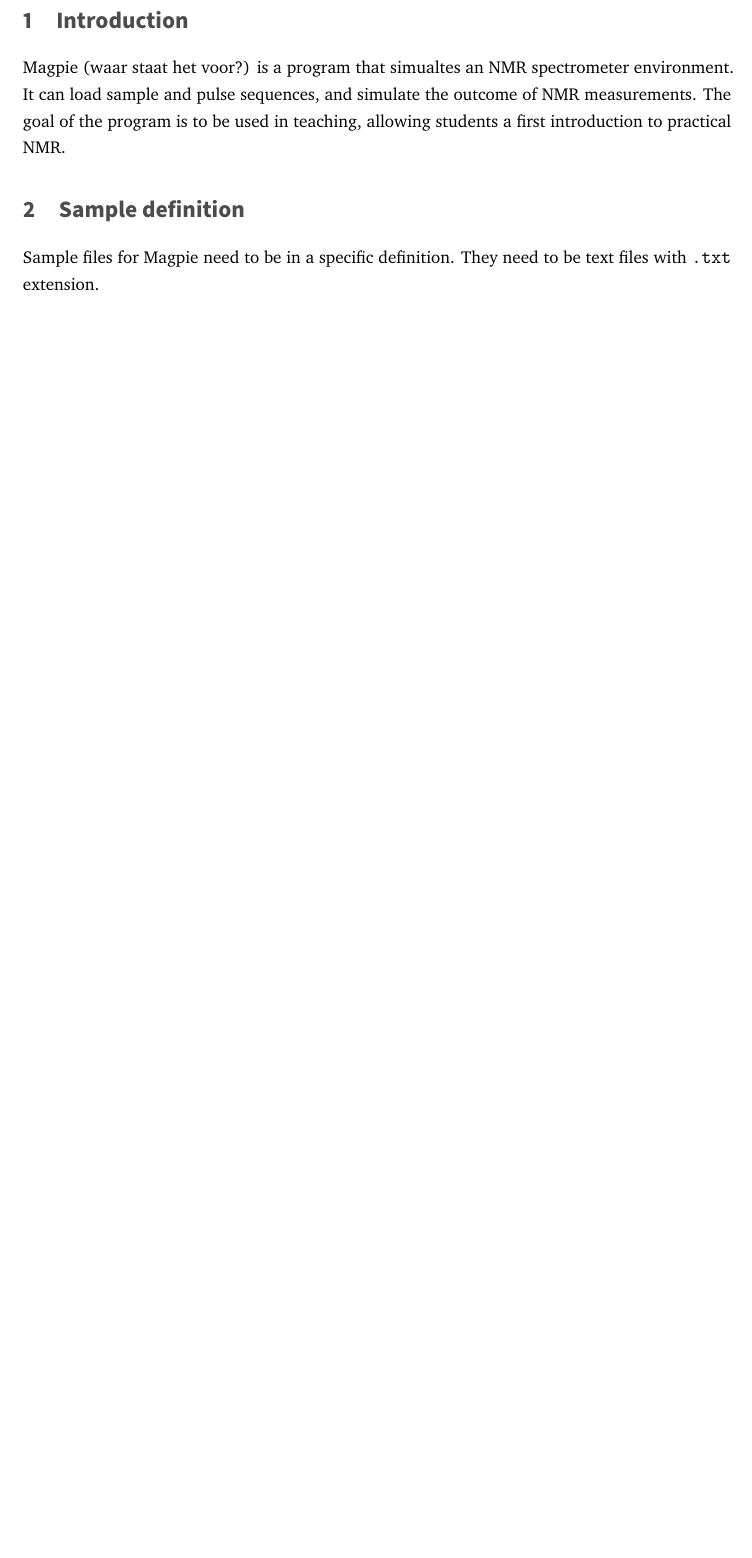
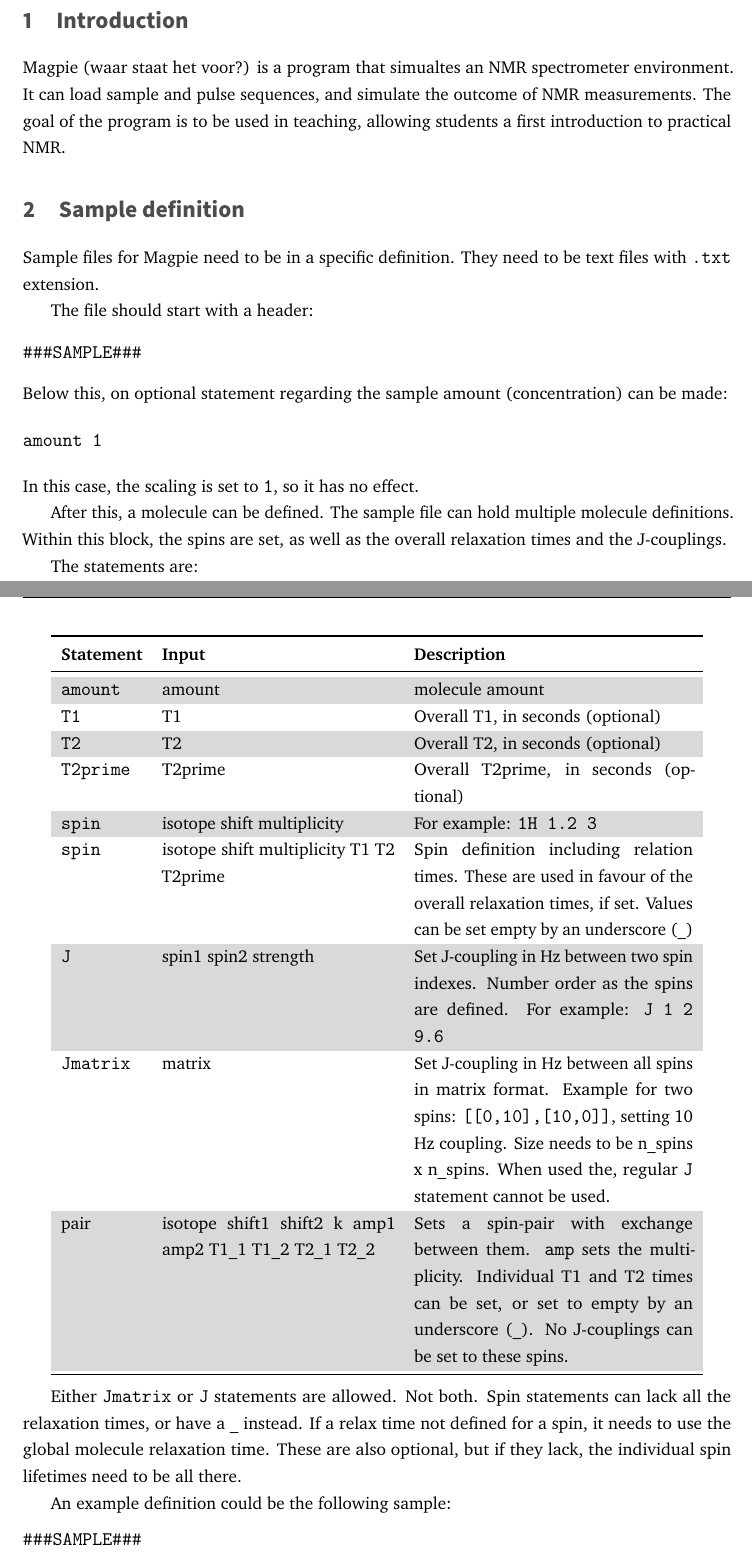
Before and after one commit to smeerten/magpie, a LaTeX document (DocSrc/Manual.tex): part of page 2 of 3 before the commit and two parts of pages 2 and 3 of 5 after it, the two joined at a grey line, cut so that both start at the same text, the shorter picture padded with empty space. Compiled offline with pdfLaTeX.

Commit message:
Manual: added sample definition. TODO: clean up.

```diff
--- a/DocSrc/Manual.tex
+++ b/DocSrc/Manual.tex
@@ -104,25 +104,59 @@
 \section{Sample definition}
 Sample files for Magpie need to be in a specific definition. They need to be text files with \texttt{.txt} extension.
 
+The file should start with a header:
+\begin{verbatim}
+###SAMPLE###
+\end{verbatim}
+Below this, on optional statement regarding the sample amount (concentration) can be made:
 
-%###SAMPLE###
-%amount 1 #(optional)
-%###MOLECULE###
-%amount 1
-%T1 1 (optional)
-%T2 1 (optional)
-%T2prime 1 (optional)
-%spin 1H 0 1 _ _ _ # isotope shift multi T1 T2 T2prime
-%spin 1H 0 1
-%spin 1H 0 1 _ 1 _
-%J 1 2 10 #J spin1 spin2 J[hz]
-%Jmatrix [[0,10],[10,0]] # Jmatrix in python format.
-%pair 1H 1 2 100 1 2 _ _ _ _ # isotope shift0 shift1 k amp0 amp1 T1_0 T1_1 T2_0 T2_1 k
-%
-%# Notes
-%Either Jmatrix or J statments are allowed. Not both.
-%Spin statements can lack all the relaxation times, or have a _ instead.
-%If relax time not defined, it needs to use the global molecule time.
-%These are also optional, but if they lack, the individual spin lifetimes need to be all there.
-%
-%GENERAL can alos not be there.
+\begin{verbatim}
+amount 1
+\end{verbatim}
+In this case, the scaling is set to \texttt{1}, so it has no effect.
+
+After this, a molecule can be defined. The sample file can hold multiple molecule definitions. Within this block, the spins are set, as well as the overall relaxation times and the J-couplings.
+
+The statements are:
+
+\begin{center}
+\begin{tabular}{lp{5cm}p{6cm}}
+\toprule
+\textbf{Statement} & \textbf{Input} & \textbf{Description} \\
+\midrule
+\rowcolor{gray!30!white}
+\texttt{amount} & amount & molecule amount\\
+\texttt{T1} & T1 & Overall T1, in seconds (optional)\\
+\rowcolor{gray!30!white}
+\texttt{T2} & T2 & Overall T2, in seconds (optional)\\
+\texttt{T2prime} & T2prime & Overall T2prime, in seconds (optional)\\
+\rowcolor{gray!30!white}
+\texttt{spin} & isotope shift multiplicity & For example: \texttt{1H 1.2 3}\\
+\texttt{spin} & isotope shift multiplicity T1 T2 T2prime & Spin definition including relation times. These are used in favour of the overall relaxation times, if set. Values can be set empty by an underscore (\_) \\
+\rowcolor{gray!30!white}
+\texttt{J} & spin1 spin2 strength & Set J-coupling in Hz between two spin indexes. Number order as the spins are defined. For example: \texttt{J 1 2 9.6}\\
+\texttt{Jmatrix} & matrix & Set J-coupling in Hz between all spins in matrix format. Example for two spins: \texttt{[[0,10],[10,0]]}, setting 10 Hz coupling. Size needs to be n\_spins x n\_spins. When used the, regular \texttt{J} statement cannot be used.\\
+\rowcolor{gray!30!white}
+pair & isotope shift1 shift2 k amp1 amp2 T1\_1 T1\_2 T2\_1 T2\_2 &  Sets a spin-pair with exchange between them. \texttt{amp} sets the multiplicity. Individual T1 and T2 times can be set, or set to empty by an underscore (\_). No J-couplings can be set to these spins.\\
+\bottomrule
+\end{tabular}
+\end{center}
+
+Either \texttt{Jmatrix} or \texttt{J} statements are allowed. Not both.
+Spin statements can lack all the relaxation times, or have a \_ instead.
+If a relax time not defined for a spin, it needs to use the global molecule relaxation time.
+These are also optional, but if they lack, the individual spin lifetimes need to be all there.
+
+An example definition could be the following sample:
+\begin{verbatim}
+###SAMPLE###
+amount 1
+###MOLECULE###
+amount 0.1
+T1 5
+T2 0.5
+T2prime 10
+spin 1H 1.2 3
+spin 1H 3.6 2
+J 1 2 7
+\end{verbatim}
```
Also changed, not shown: DocSrc/Manual.pdf, DocSrc/Manual.tex (39 more changed lines).
